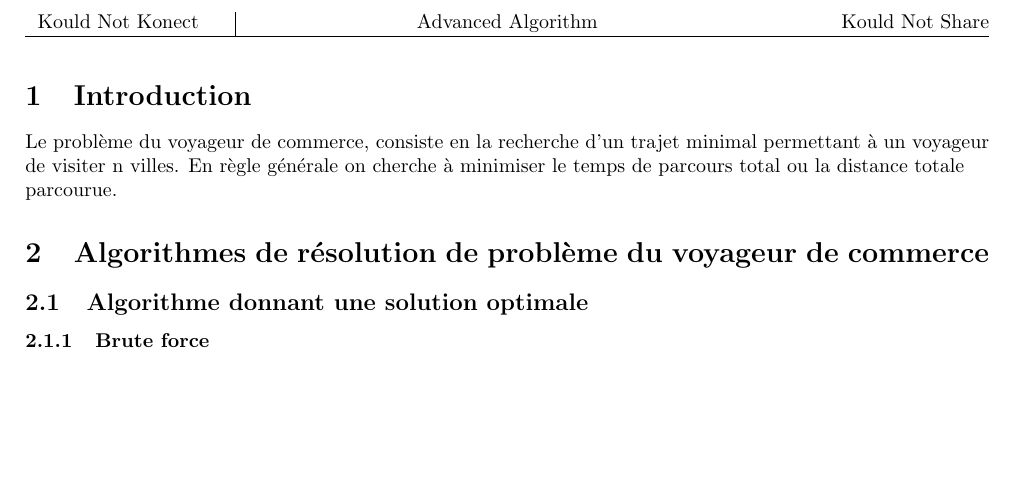
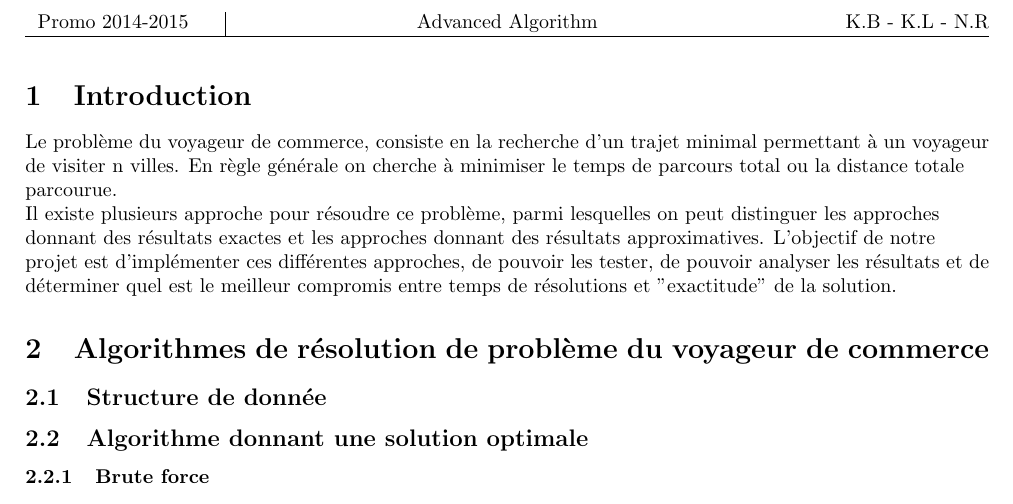
Before and after one commit to kaldoran/Advanced_algorithms, a LaTeX document (Document/Rapport_Algo_avance.tex): part of page 3 of 3, cut at the place of the change, the shorter picture padded with empty space. Compiled offline with pdfLaTeX.

Commit message:
ajout de l'intro du rapport

```diff
--- a/Document/Rapport_Algo_avance.tex
+++ b/Document/Rapport_Algo_avance.tex
@@ -14,9 +14,9 @@
 
 \fancyhead{}
 \fancyfoot{}
-\lhead{ \hspace{0.1cm} Kould Not Konect  \hspace{0.4cm} \vline}
+\lhead{ \hspace{0.1cm} Promo 2014-2015  \hspace{0.4cm} \vline}
 \chead{Advanced Algorithm}
-\rhead{Kould Not Share}
+\rhead{K.B - K.L - N.R}
 \rfoot{\thepage}
 
 \author{Kevin BASCOL, Kevin LAOUSSING, Nicolas REYNAUD}
@@ -74,9 +74,13 @@
 
 \section{Introduction}
 \begin{flushleft}
-Le problème du voyageur de commerce, consiste en la recherche d'un trajet minimal permettant à un voyageur de visiter n villes. En règle générale on cherche à minimiser le temps de parcours total ou la distance totale parcourue.
+Le problème du voyageur de commerce, consiste en la recherche d'un trajet minimal permettant à un voyageur de visiter n villes. En règle générale on cherche à minimiser le temps de parcours total ou la distance totale parcourue.\\
+Il existe plusieurs approche pour résoudre ce problème, parmi lesquelles on peut distinguer les approches donnant des résultats exactes et les approches donnant des résultats approximatives.
+L'objectif de notre projet est d'implémenter ces différentes approches, de pouvoir les tester, de pouvoir analyser les résultats et de déterminer quel est le meilleur compromis entre temps de résolutions et "exactitude" de la solution.
 \end{flushleft}
 \section{Algorithmes de résolution de problème du voyageur de commerce}
+
+	\subsection{Structure de donnée}
 
 	\subsection{Algorithme donnant une solution optimale}
 		\subsubsection{Brute force}
```
